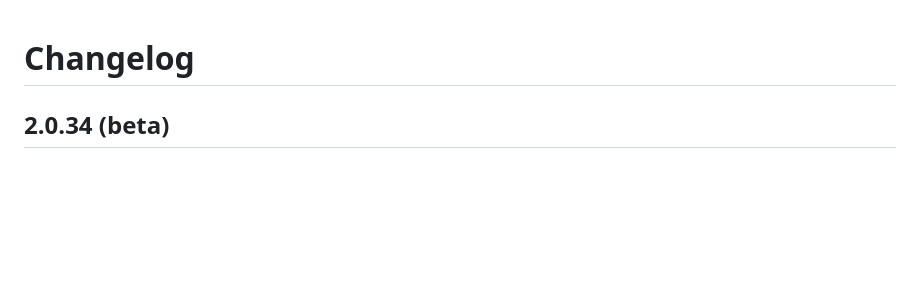
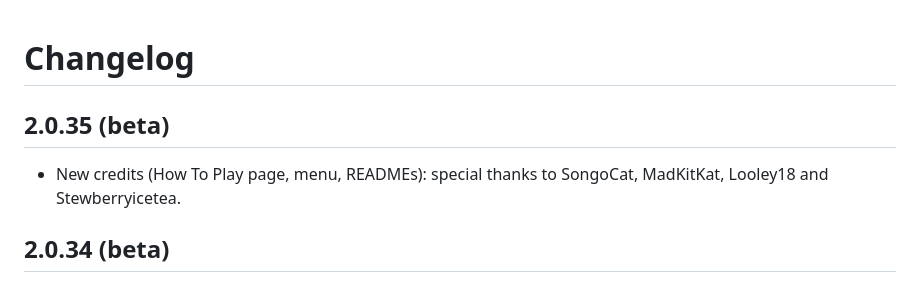
Before and after one commit to Napguin/REPO-Monster-Hide-and-Seek, a Markdown page: thunderstore/CHANGELOG.md, the part around the change. GitHub-like rendering; blank space fills up the shorter version.

```diff
--- a/thunderstore/CHANGELOG.md
+++ b/thunderstore/CHANGELOG.md
@@ -1,4 +1,7 @@
 # Changelog
+
+## 2.0.35 (beta)
+- New credits (How To Play page, menu, READMEs): special thanks to SongoCat, MadKitKat, Looley18 and Stewberryicetea.
 
 ## 2.0.34 (beta)
 - The monster may pick a free item too (I), like everyone else – from the same list as the hiders. Before, the
```
Also changed, not shown: README.md (+3 -3 lines), thunderstore/README.md (+3 -3 lines), howtoplay/page_19.png, pictures/how-to-play/Repo_hide_n_seek_rulz_finalized19.png, 6 other files.
